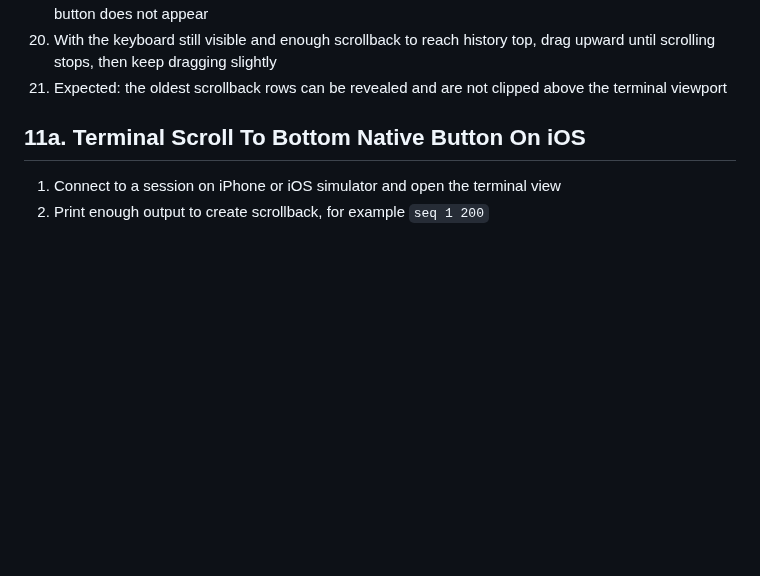
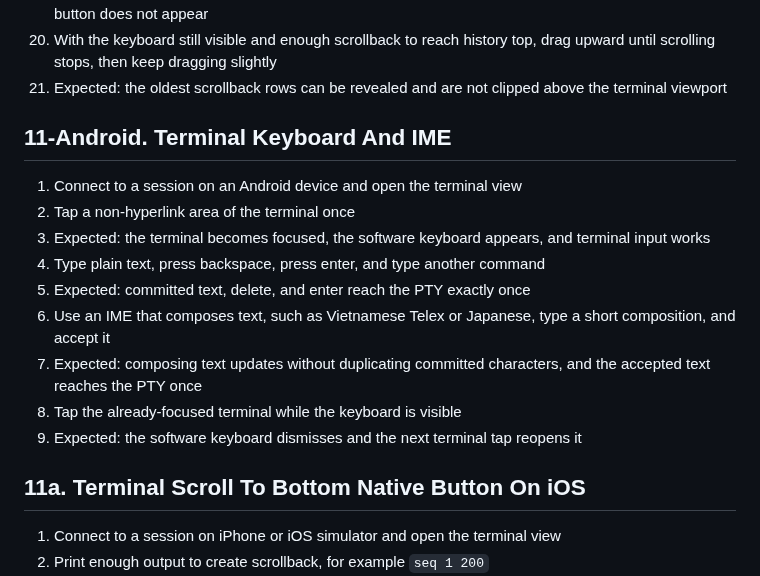
Before and after one commit to tanlethanh/zedra, a Markdown page: docs/MANUAL_TEST.md, the part around the change. Drawn GitHub-style; blank space fills up the shorter version.

Commit message:
fix(android): route keyboard input through gpui ime
Co-authored-by: Codex <codex@openai.com>

```diff
--- a/docs/MANUAL_TEST.md
+++ b/docs/MANUAL_TEST.md
@@ -404,6 +404,18 @@ printf '\033]8;;file:///tmp/zedra-long-code.rs:1:1\033\\/tmp/zedra-long-code.rs:
 19. Expected: the prompt does not drift downward into unbounded empty space, and the scroll-to-bottom button does not appear
 20. With the keyboard still visible and enough scrollback to reach history top, drag upward until scrolling stops, then keep dragging slightly
 21. Expected: the oldest scrollback rows can be revealed and are not clipped above the terminal viewport
+
+## 11-Android. Terminal Keyboard And IME
+
+1. Connect to a session on an Android device and open the terminal view
+2. Tap a non-hyperlink area of the terminal once
+3. Expected: the terminal becomes focused, the software keyboard appears, and terminal input works
+4. Type plain text, press backspace, press enter, and type another command
+5. Expected: committed text, delete, and enter reach the PTY exactly once
+6. Use an IME that composes text, such as Vietnamese Telex or Japanese, type a short composition, and accept it
+7. Expected: composing text updates without duplicating committed characters, and the accepted text reaches the PTY once
+8. Tap the already-focused terminal while the keyboard is visible
+9. Expected: the software keyboard dismisses and the next terminal tap reopens it
 
 ## 11a. Terminal Scroll To Bottom Native Button On iOS
 
```
